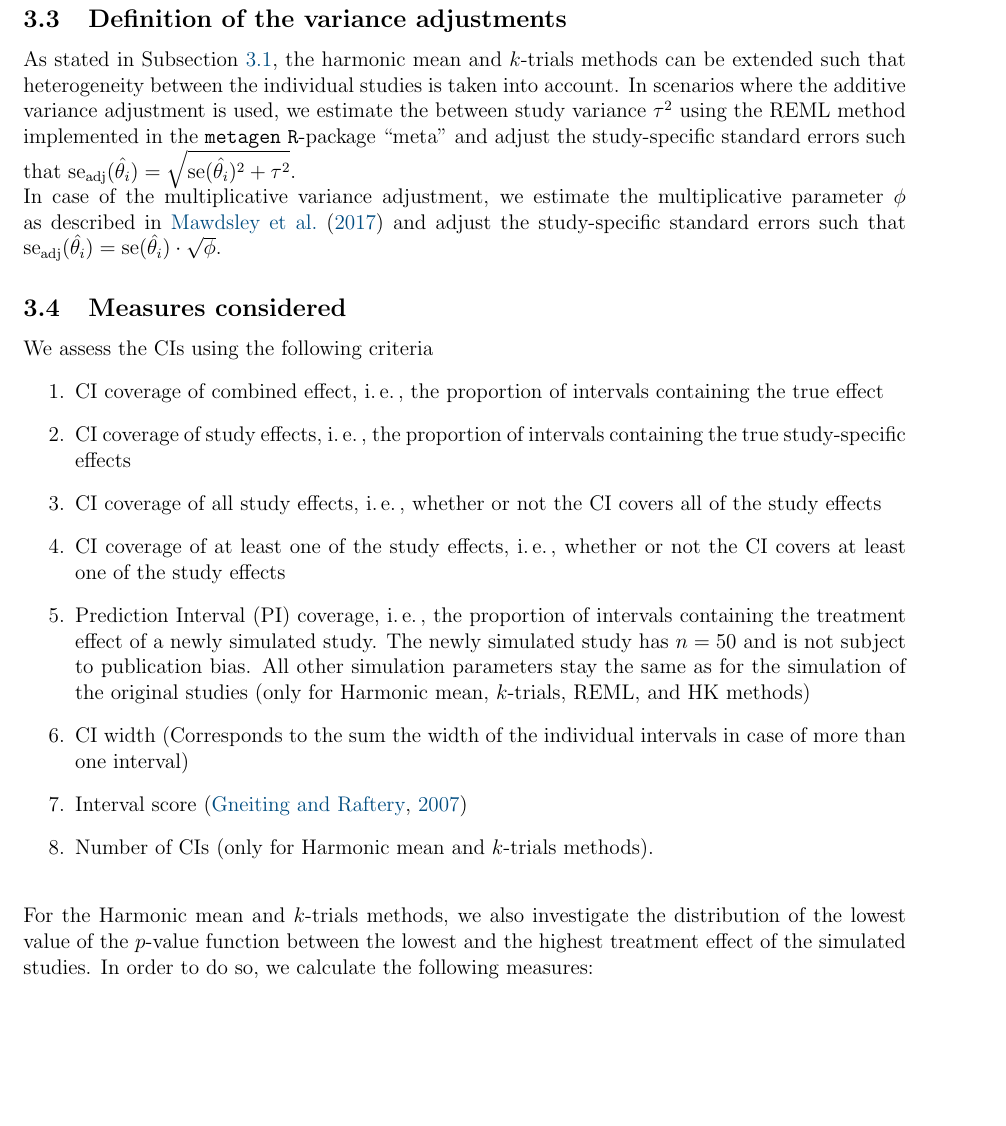
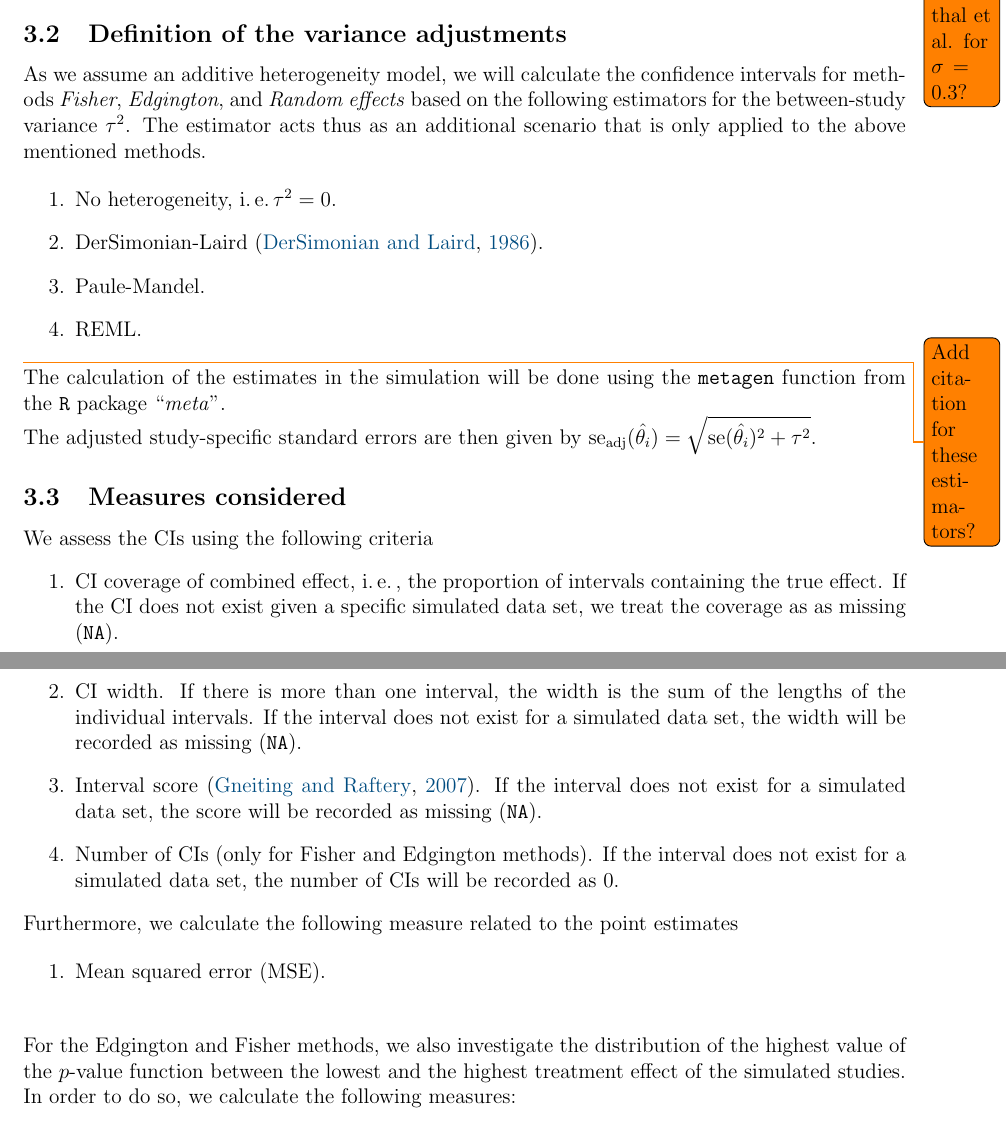
Before and after one commit to felix-hof/confmeta-protocol, a LaTeX document (protocol.tex): part of page 5 of 7 before the commit and two parts of pages 4 and 5 of 7 after it, the two joined at a grey line, cut at the place of the change, the shorter picture padded with empty space. Compiled offline with pdfLaTeX.

Commit message:
Update v1

```diff
--- a/protocol.tex
+++ b/protocol.tex
@@ -272,0 +260 @@ For this project, we will calculate 95\% CIs according to the following methods.
+    \todo{Insert citation for Lilienthal et al. for $\sigma = 0.3$?}
@@ -300,49 +264,83 @@ Subsection~\ref{sec:varadj}.
 
 \subsection{Definition of the variance adjustments} \label{sec:varadj}
 
-As stated in Subsection~\ref{sec:method}, the harmonic mean and $k$-trials
-methods can be extended such that heterogeneity between the individual studies
-is taken into account. In scenarios where the additive variance adjustment is
-used, we estimate the between study variance $\tau^2$ using the REML method
-implemented in the \texttt{metagen} \texttt{R}-package ``meta'' and adjust
-the study-specific standard errors such that
+As we assume an additive heterogeneity model, we will calculate the confidence
+intervals for methods \emph{Fisher}, \emph{Edgington}, and \emph{Random effects}
+based on the following estimators for the between-study variance $\tau^2$. The
+estimator acts thus as an additional scenario that is only applied to the above
+mentioned methods.
+
+\begin{enumerate}
+  \item No heterogeneity, \ie $\tau^2 = 0$.
+  \item DerSimonian-Laird \citep{ders:lair:86}.
+  \item Paule-Mandel.
+  \item REML.
+\end{enumerate}
+\todo{Add citation for these estimators?}
+
+The calculation of the estimates in the simulation will be done using the
+\texttt{metagen} function from the \texttt{R} package ``\emph{meta}''.
+
+The adjusted study-specific standard errors are then given by
 $\text{se}_{\text{adj}}(\hat{\theta_i}) = \sqrt{\text{se}(\hat{\theta_i})^2 + \tau^2}$.
 
-In case of the multiplicative variance adjustment, we estimate the
-multiplicative parameter $\phi$ as described in \citet{mawd:etal:17} and adjust
-the study-specific standard errors such that
-$\text{se}_{\text{adj}}(\hat{\theta_i}) = \text{se}(\hat{\theta_i}) \cdot \sqrt{\phi}$.
+% As stated in Subsection~\ref{sec:method}, the harmonic mean and $k$-trials
+% methods can be extended such that heterogeneity between the individual studies
+% is taken into account. In scenarios where the additive variance adjustment is
+% used, we estimate the between study variance $\tau^2$ using the REML method
+% implemented in the \texttt{metagen} \texttt{R}-package ``meta'' and adjust
+% the study-specific standard errors such that
+% $\text{se}_{\text{adj}}(\hat{\theta_i}) = \sqrt{\text{se}(\hat{\theta_i})^2 + \tau^2}$.
+% In case of the multiplicative variance adjustment, we estimate the
+% multiplicative parameter $\phi$ as described in \citet{mawd:etal:17} and adjust
+% the study-specific standard errors such that
+% $\text{se}_{\text{adj}}(\hat{\theta_i}) = \text{se}(\hat{\theta_i}) \cdot \sqrt{\phi}$.
 
 \subsection{Measures considered} \label{sec:meas}
 
 We assess the CIs using the following criteria
 \begin{enumerate}
   \item CI coverage of combined effect, \ie, the proportion of intervals
-    containing the true effect % coverage_true
-  \item CI coverage of study effects, \ie, the proportion of intervals
-    containing the true study-specific effects % coverage_effects
-  \item CI coverage of all study effects, \ie, whether or not the CI covers
-    all of the study effects %coverage_all
-  \item CI coverage of at least one of the study effects, \ie, whether or not
-    the CI covers at least one of the study effects % coverage_effects_min1
-  \item Prediction Interval (PI) coverage, \ie, the proportion of intervals
-    containing the treatment effect of a newly simulated study. The newly
-    simulated study has $n = 50$ and is not subject to publication bias. All
-    other simulation parameters stay the same as for the simulation of the
-    original studies (only for Harmonic mean, $k$-trials, REML, and HK methods)
-    % coverage_prediction
-  \item CI width (Corresponds to the sum the width of the individual intervals
-    in case of more than one interval)%width
-  \item Interval score \citep{Gnei:Raft:07} % score
-  \item Number of CIs (only for Harmonic mean and $k$-trials methods). % n
+    containing the true effect. If the CI does not exist given a specific
+    simulated data set, we treat the coverage as as missing (\texttt{NA}).
+    % coverage_true
+  % \item CI coverage of study effects, \ie, the proportion of intervals
+  %   containing the true study-specific effects % coverage_effects
+  % \item CI coverage of all study effects, \ie, whether or not the CI covers
+  %   all of the study effects %coverage_all
+  % \item CI coverage of at least one of the study effects, \ie, whether or not
+  %   the CI covers at least one of the study effects % coverage_effects_min1
+  % \item Prediction Interval (PI) coverage, \ie, the proportion of intervals
+  %   containing the treatment effect of a newly simulated study. The newly
+  %   simulated study has $n = 50$ and is not subject to publication bias. All
+  %   other simulation parameters stay the same as for the simulation of the
+  %   original studies (only for Harmonic mean, $k$-trials, REML, and HK methods)
+  %   % coverage_prediction
+  \item CI width. If there is more than one interval, the width is the sum of
+    the lengths of the individual intervals. If the interval does not exist for
+    a simulated data set, the width will be recorded as missing (\texttt{NA}).
+    %width
+  \item Interval score \citep{Gnei:Raft:07}. If the interval does not exist for
+    a simulated data set, the score will be recorded as missing (\texttt{NA}).
+    % score
+  \item Number of CIs (only for Fisher and Edgington methods). If the interval
+  does not exist for a simulated data set, the number of CIs will be recorded as
+  0. % n
+\end{enumerate}
+
+Furthermore, we calculate the following measure related to the point estimates
+
+\begin{enumerate}
+  \item Mean squared error (MSE).
 \end{enumerate}
 
 \vspace*{.5cm}
 
-For the Harmonic mean and $k$-trials methods, we also investigate the
-distribution of the lowest value of the $p$-value function between the lowest
+For the Edgington and Fisher methods, we also investigate the
+distribution of the highest value of the $p$-value function between the lowest
 and the highest treatment effect of the simulated studies. In order to do so,
 we calculate the following measures:
+
 \begin{itemize}
 \item Minimum
 \item First quartile
```
Also changed, not shown: biblio.bib (+20 -0 lines), protocol.pdf, protocol.tex (80 more changed lines), 1 other file.
